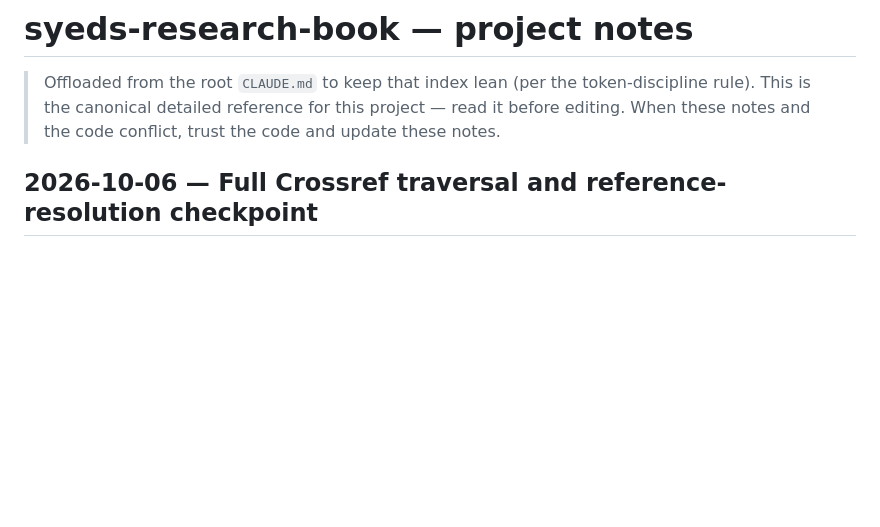
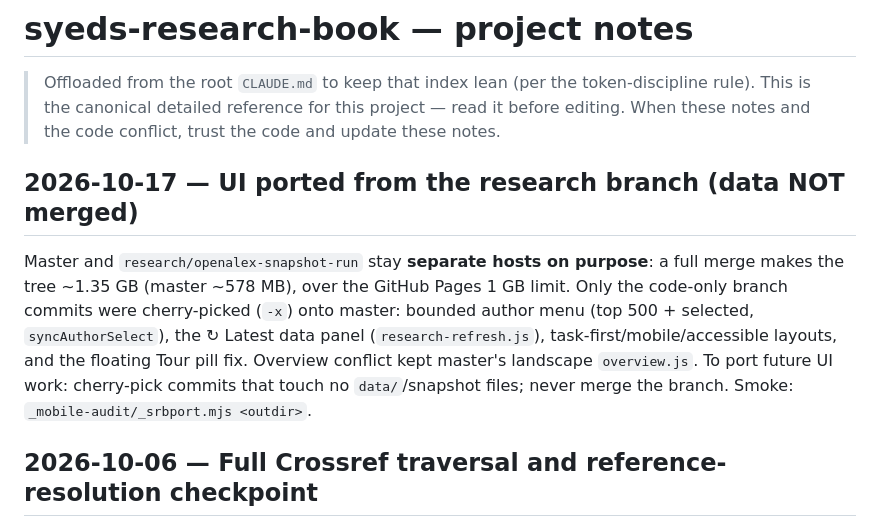
Before and after one commit to SyAhmedU/syeds-research-book, a Markdown page: NOTES.md, the part around the change. Rendered like a GitHub page; blank space fills up the shorter version.

Commit message:
NOTES: record UI port from research branch; branch data stays on Vercel
Co-Authored-By: Claude Opus 5.5 <noreply@anthropic.com>

```diff
--- a/NOTES.md
+++ b/NOTES.md
@@ -1,6 +1,10 @@
 # syeds-research-book — project notes
 
 > Offloaded from the root `CLAUDE.md` to keep that index lean (per the token-discipline rule). This is the canonical detailed reference for this project — read it before editing. When these notes and the code conflict, trust the code and update these notes.
+
+## 2026-10-17 — UI ported from the research branch (data NOT merged)
+
+Master and `research/openalex-snapshot-run` stay **separate hosts on purpose**: a full merge makes the tree ~1.35 GB (master ~578 MB), over the GitHub Pages 1 GB limit. Only the code-only branch commits were cherry-picked (`-x`) onto master: bounded author menu (top 500 + selected, `syncAuthorSelect`), the ↻ Latest data panel (`research-refresh.js`), task-first/mobile/accessible layouts, and the floating Tour pill fix. Overview conflict kept master's landscape `overview.js`. To port future UI work: cherry-pick commits that touch no `data/`/snapshot files; never merge the branch. Smoke: `_mobile-audit/_srbport.mjs <outdir>`.
 
 ## 2026-10-06 — Full Crossref traversal and reference-resolution checkpoint
 
```
